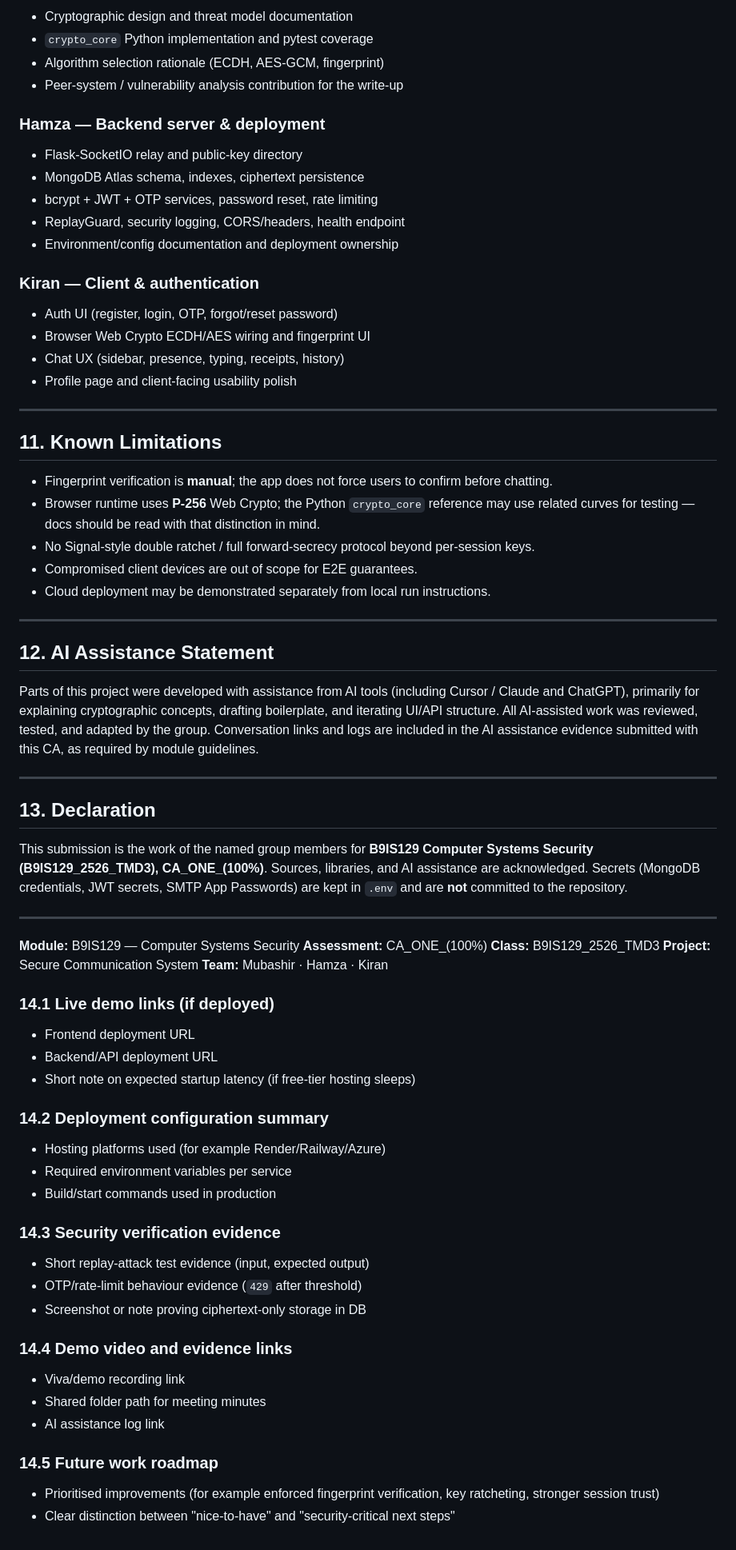
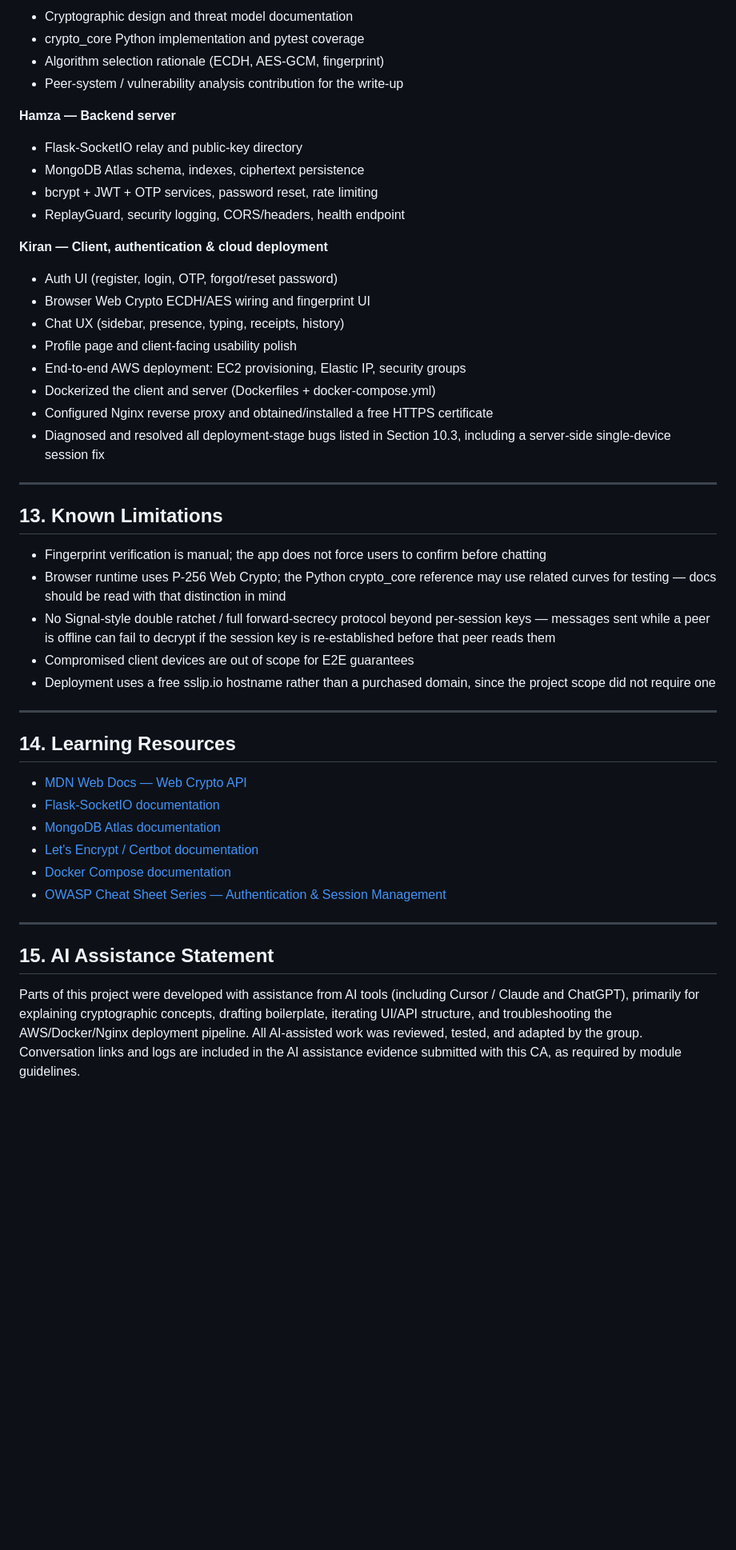
Before and after one commit to KiranRiz/Secure_Communication_System, a Markdown page: README.md, the part around one of its changes. Shown at 80% size. Drawn GitHub-style; blank space fills up the shorter version.

```diff
--- a/README.md
+++ b/README.md
@@ -261,79 +244,47 @@ python -m pytest tests/
 - Cryptographic design and threat model documentation
-- `crypto_core` Python implementation and pytest coverage
+- crypto_core Python implementation and pytest coverage
 - Algorithm selection rationale (ECDH, AES-GCM, fingerprint)
 - Peer-system / vulnerability analysis contribution for the write-up
 
-### Hamza — Backend server & deployment
-
+**Hamza — Backend server**
 - Flask-SocketIO relay and public-key directory
 - MongoDB Atlas schema, indexes, ciphertext persistence
 - bcrypt + JWT + OTP services, password reset, rate limiting
 - ReplayGuard, security logging, CORS/headers, health endpoint
-- Environment/config documentation and deployment ownership
 
-### Kiran — Client & authentication
-
+**Kiran — Client, authentication & cloud deployment**
 - Auth UI (register, login, OTP, forgot/reset password)
 - Browser Web Crypto ECDH/AES wiring and fingerprint UI
 - Chat UX (sidebar, presence, typing, receipts, history)
 - Profile page and client-facing usability polish
+- End-to-end AWS deployment: EC2 provisioning, Elastic IP, security groups
+- Dockerized the client and server (Dockerfiles + docker-compose.yml)
+- Configured Nginx reverse proxy and obtained/installed a free HTTPS certificate
+- Diagnosed and resolved all deployment-stage bugs listed in Section 10.3, including a server-side single-device session fix
 
 ---
 
-## 11. Known Limitations
+## 13. Known Limitations
 
-- Fingerprint verification is **manual**; the app does not force users to confirm before chatting.
-- Browser runtime uses **P-256** Web Crypto; the Python `crypto_core` reference may use related curves for testing — docs should be read with that distinction in mind.
-- No Signal-style double ratchet / full forward-secrecy protocol beyond per-session keys.
-- Compromised client devices are out of scope for E2E guarantees.
-- Cloud deployment may be demonstrated separately from local run instructions.
+- Fingerprint verification is manual; the app does not force users to confirm before chatting
+- Browser runtime uses P-256 Web Crypto; the Python crypto_core reference may use related curves for testing — docs should be read with that distinction in mind
+- No Signal-style double ratchet / full forward-secrecy protocol beyond per-session keys — messages sent while a peer is offline can fail to decrypt if the session key is re-established before that peer reads them
+- Compromised client devices are out of scope for E2E guarantees
+- Deployment uses a free sslip.io hostname rather than a purchased domain, since the project scope did not require one
 
 ---
 
-## 12. AI Assistance Statement
+## 14. Learning Resources
 
-Parts of this project were developed with assistance from AI tools (including Cursor / Claude and ChatGPT), primarily for explaining cryptographic concepts, drafting boilerplate, and iterating UI/API structure. All AI-assisted work was reviewed, tested, and adapted by the group. Conversation links and logs are included in the AI assistance evidence submitted with this CA, as required by module guidelines.
+- [MDN Web Docs — Web Crypto API](https://developer.mozilla.org/en-US/docs/Web/API/Web_Crypto_API)
+- [Flask-SocketIO documentation](https://flask-socketio.readthedocs.io/)
+- [MongoDB Atlas documentation](https://www.mongodb.com/docs/atlas/)
+- [Let's Encrypt / Certbot documentation](https://certbot.eff.org/)
+- [Docker Compose documentation](https://docs.docker.com/compose/)
+- [OWASP Cheat Sheet Series — Authentication & Session Management](https://cheatsheetseries.owasp.org/)
 
 ---
 
-## 13. Declaration
+## 15. AI Assistance Statement
 
-This submission is the work of the named group members for **B9IS129 Computer Systems Security (B9IS129_2526_TMD3), CA_ONE_(100%)**. Sources, libraries, and AI assistance are acknowledged. Secrets (MongoDB credentials, JWT secrets, SMTP App Passwords) are kept in `.env` and are **not** committed to the repository.
-
----
-
-**Module:** B9IS129 — Computer Systems Security
-**Assessment:** CA_ONE_(100%)
-**Class:** B9IS129_2526_TMD3
-**Project:** Secure Communication System
-**Team:** Mubashir · Hamza · Kiran
-
-
-### 14.1 Live demo links (if deployed)
-
-- Frontend deployment URL
-- Backend/API deployment URL
-- Short note on expected startup latency (if free-tier hosting sleeps)
-
-### 14.2 Deployment configuration summary
-
-- Hosting platforms used (for example Render/Railway/Azure)
-- Required environment variables per service
-- Build/start commands used in production
-
-### 14.3 Security verification evidence
-
-- Short replay-attack test evidence (input, expected output)
-- OTP/rate-limit behaviour evidence (`429` after threshold)
-- Screenshot or note proving ciphertext-only storage in DB
-
-### 14.4 Demo video and evidence links
-
-- Viva/demo recording link
-- Shared folder path for meeting minutes
-- AI assistance log link
-
-### 14.5 Future work roadmap
-
-- Prioritised improvements (for example enforced fingerprint verification, key ratcheting, stronger session trust)
-- Clear distinction between "nice-to-have" and "security-critical next steps"
+Parts of this project were developed with assistance from AI tools (including Cursor / Claude and ChatGPT), primarily for explaining cryptographic concepts, drafting boilerplate, iterating UI/API structure, and troubleshooting the AWS/Docker/Nginx deployment pipeline. All AI-assisted work was reviewed, tested, and adapted by the group. Conversation links and logs are included in the AI assistance evidence submitted with this CA, as required by module guidelines.
```
Also changed, not shown: other parts of README.md (+128 -145 lines).
